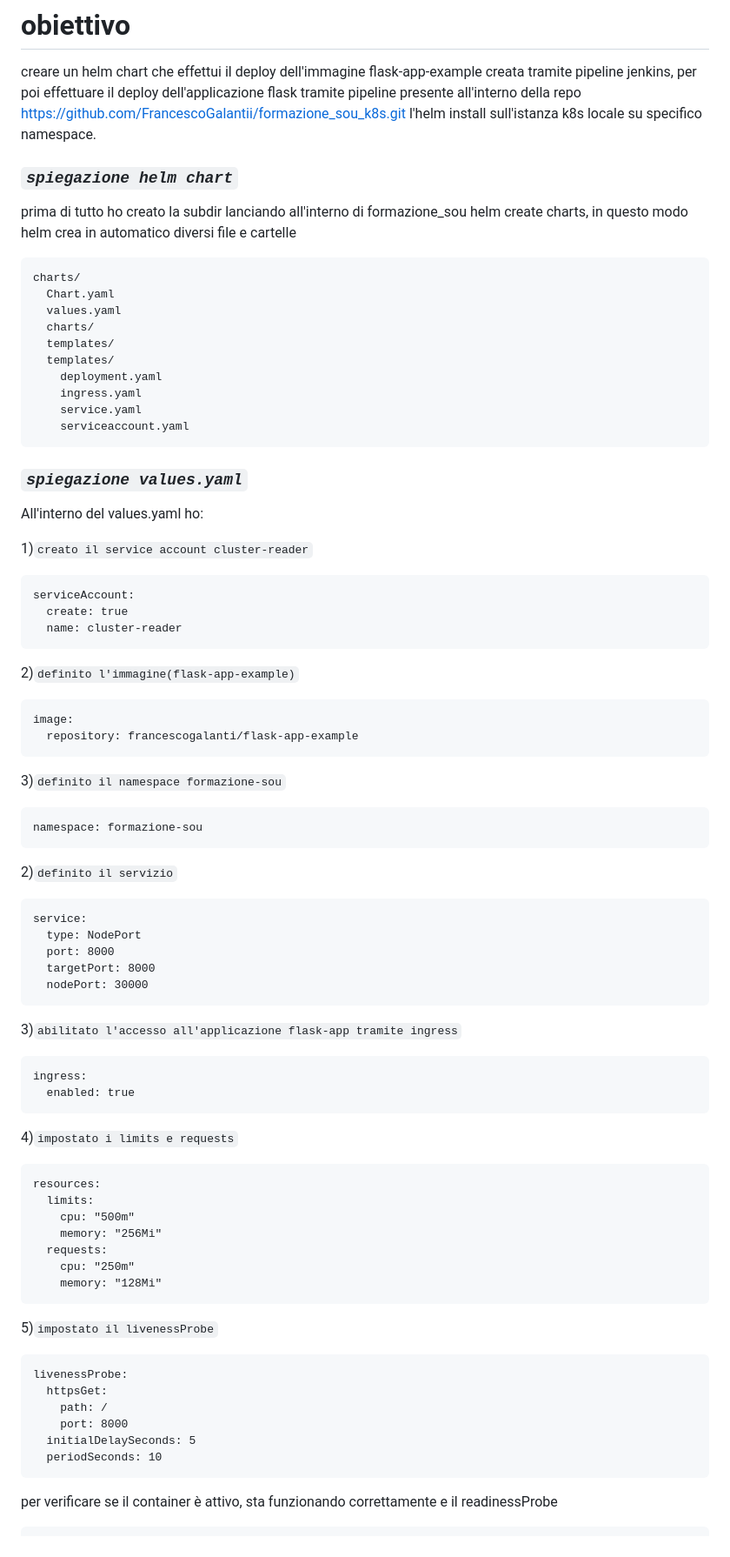
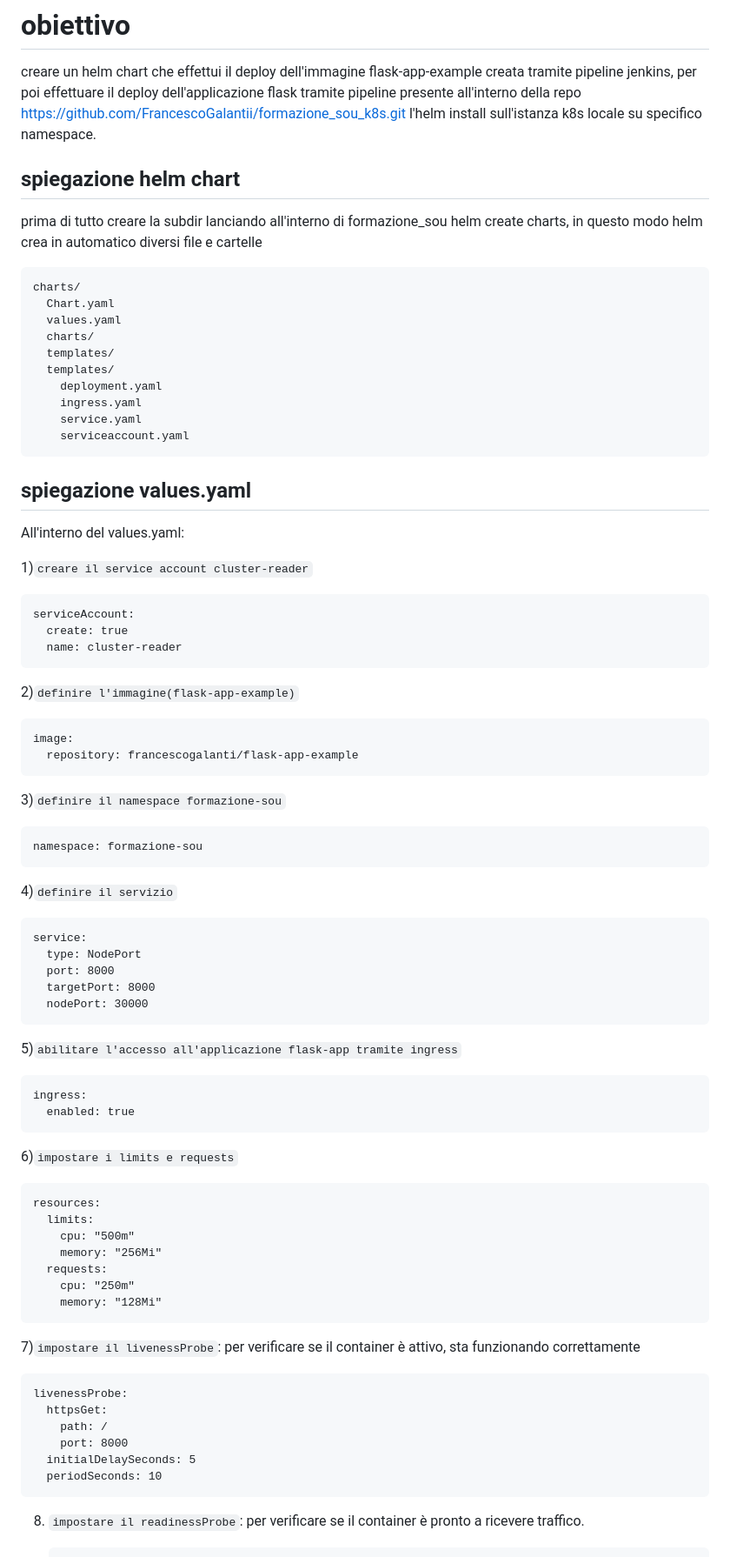
Before and after one commit to FrancescoGalantii/formazione_sou, a Markdown page: charts/README.md, the part around one of its changes. Shown at 87% size. Drawn GitHub-style.

```diff
--- a/charts/README.md
+++ b/charts/README.md
@@ -1,9 +1,8 @@
 # obiettivo
 creare un helm chart che effettui il deploy dell'immagine flask-app-example creata tramite pipeline jenkins, per poi effettuare il deploy dell'applicazione flask tramite pipeline presente all'interno della repo https://github.com/FrancescoGalantii/formazione_sou_k8s.git
 l'helm install sull'istanza k8s locale su specifico namespace.
-
-### *`spiegazione helm chart`*
-prima di tutto ho creato la subdir lanciando all'interno di formazione_sou helm create charts, in questo modo helm crea in automatico
+## spiegazione helm chart
+prima di tutto creare la subdir lanciando all'interno di formazione_sou helm create charts, in questo modo helm crea in automatico
 diversi file e cartelle
 
     charts/
@@ -17,22 +16,22 @@ diversi file e cartelle
         service.yaml
         serviceaccount.yaml
 
-### *`spiegazione values.yaml`*
-All'interno del values.yaml ho:
+## spiegazione values.yaml
+All'interno del values.yaml:
 
-1)`creato il service account cluster-reader`
+1)`creare il service account cluster-reader`
 
     serviceAccount:
       create: true
       name: cluster-reader
-2)`definito l'immagine(flask-app-example)`
+2)`definire l'immagine(flask-app-example)`
 
     image:
       repository: francescogalanti/flask-app-example
-3)`definito il namespace formazione-sou`
+3)`definire il namespace formazione-sou`
 
     namespace: formazione-sou
-2)`definito il servizio`
+4)`definire il servizio`
 
     service:
       type: NodePort
@@ -40,12 +39,12 @@ All'interno del values.yaml ho:
       targetPort: 8000
       nodePort: 30000
 
-3)`abilitato l'accesso all'applicazione flask-app tramite ingress`
+5)`abilitare l'accesso all'applicazione flask-app tramite ingress`
 
     ingress:
       enabled: true
 
-4)`impostato i limits e requests`
+6)`impostare i limits e requests`
 
     resources:
       limits:
@@ -54,7 +53,7 @@ All'interno del values.yaml ho:
       requests:
         cpu: "250m"
         memory: "128Mi"
-5)`impostato il livenessProbe`
+7)`impostare il livenessProbe`: per verificare se il container è attivo, sta funzionando correttamente
 
     livenessProbe:
       httpsGet:
@@ -62,6 +61,5 @@ All'interno del values.yaml ho:
         port: 8000
       initialDelaySeconds: 5
       periodSeconds: 10
-per verificare se il container è attivo, sta funzionando correttamente
-e il readinessProbe
+8) `impostare il readinessProbe`: per verificare se il container è pronto a ricevere traffico.
 
```
Also changed, not shown: other parts of charts/README.md (+17 -19 lines).
